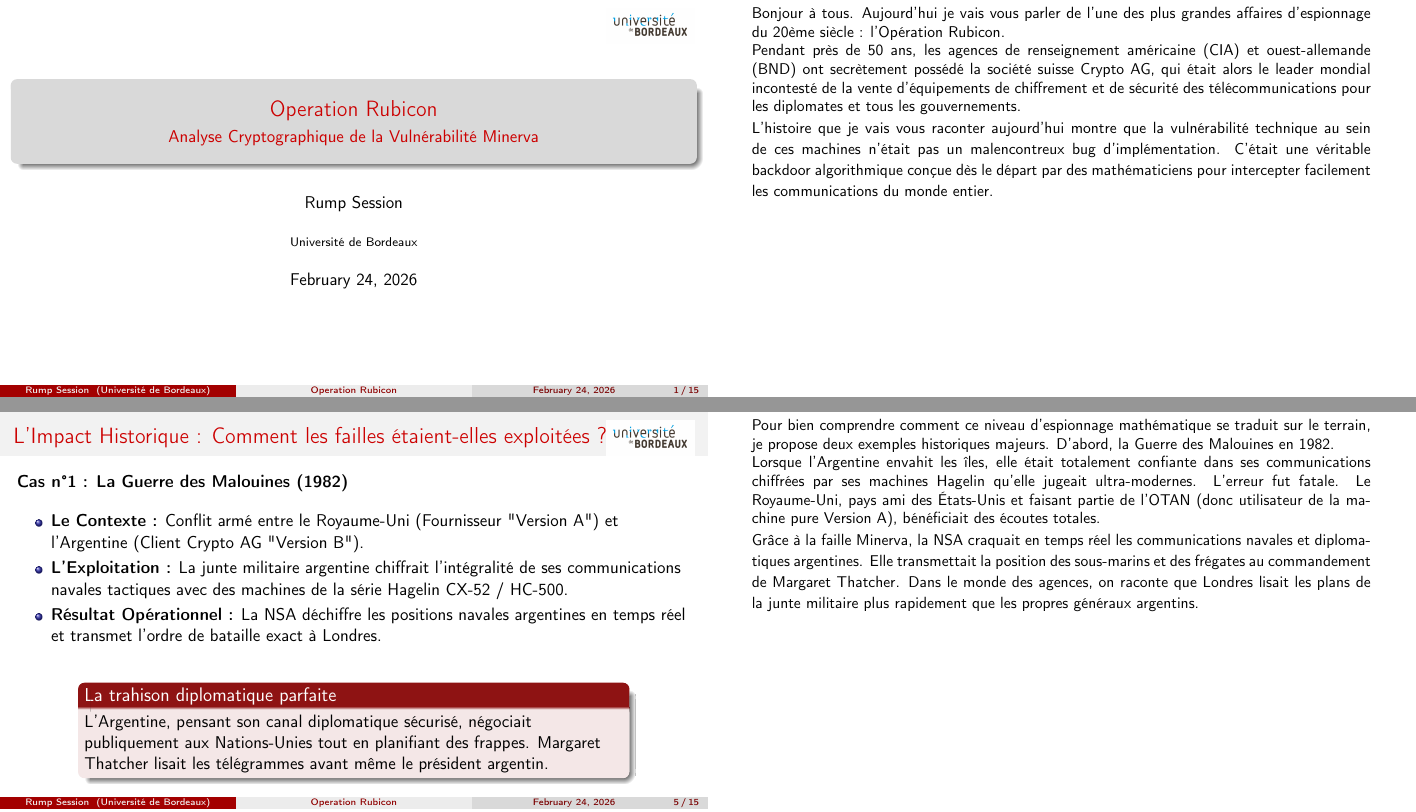
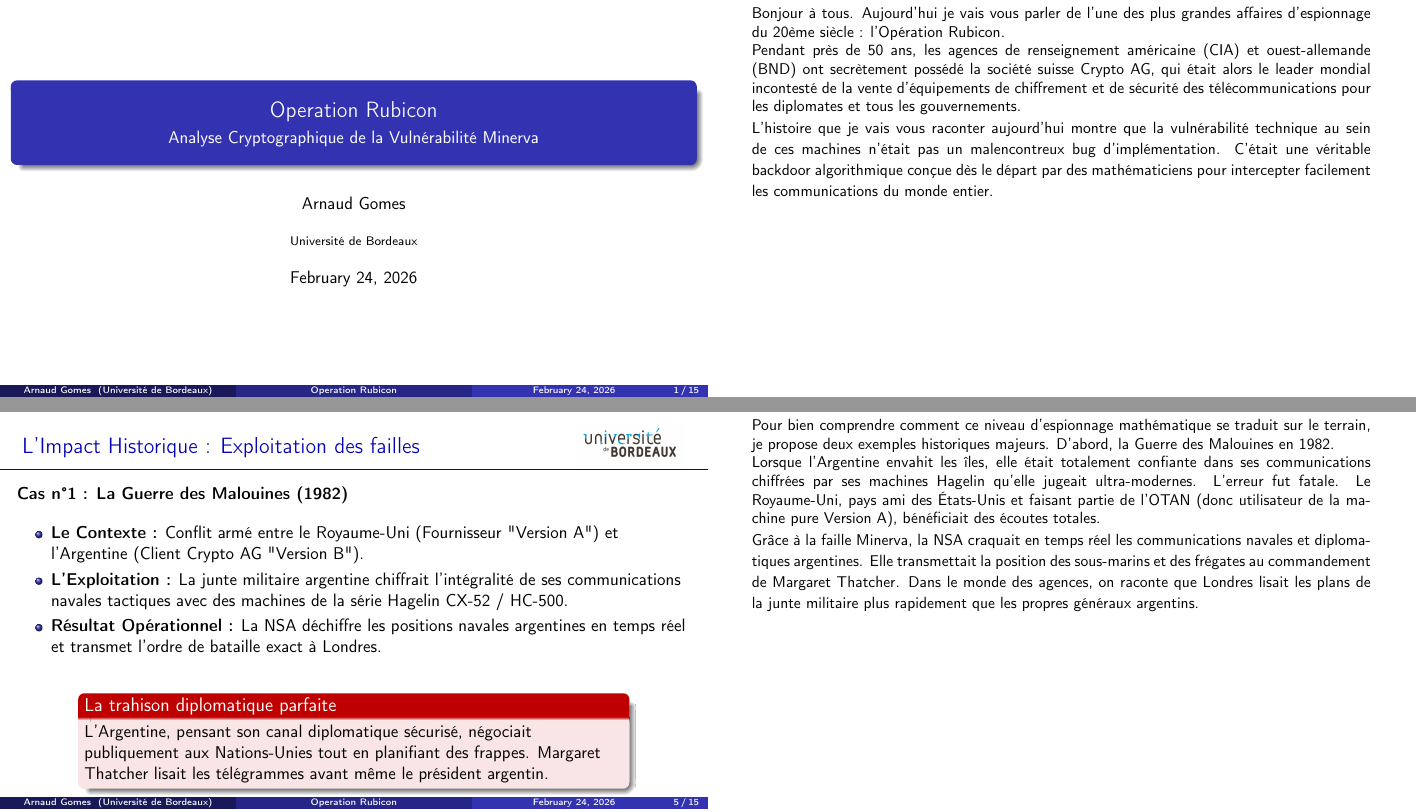
Before and after one commit to Arnaud1404/M1, LaTeX slides (software-security/Rumps/slides.tex): pages 1 and 5 of 15, joined at a grey line. Compiled offline with pdfLaTeX.

Commit message:
v1.1 - fixed banner and logo placement

```diff
--- a/software-security/Rumps/slides.tex
+++ b/software-security/Rumps/slides.tex
@@ -2,8 +2,21 @@
 
 % --- THEME SETUP ---
 \usetheme{Madrid}
-\usecolortheme{beaver} % Red/Grey theme for "Top Secret" vibe
+% \usecolortheme{beaver} % Red/Grey theme for "Top Secret" vibe
 \setbeamertemplate{navigation symbols}{} % Hide navigation commands (icons)
+
+% --- CUSTOM WHITE BANNER LOGO SETUP ---
+\setbeamercolor{frametitle}{bg=white, fg=blue!70!black}
+\setbeamertemplate{frametitle}{%
+    \vspace{0.2cm}
+    \begin{beamercolorbox}[wd=\paperwidth, ht=0.7cm, dp=0.2cm]{frametitle}
+        \hspace*{0.5cm}\usebeamerfont{frametitle}\insertframetitle\hfill
+        \raisebox{-0.3cm}{\includegraphics[height=1cm]{logo_univ_bdx.png}}\hspace*{0.5cm}
+    \end{beamercolorbox}%
+    \begin{tikzpicture}[remember picture,overlay]
+        \draw[blue!70!black, thick] (current page.north west) ++(0,-1.3cm) -- ++(\paperwidth,0);
+    \end{tikzpicture}
+}
 
 % --- PACKAGES ---
 \usepackage[utf8]{inputenc}
@@ -31,7 +37,7 @@
 % --- METADATA ---
 \title{Operation Rubicon}
 \subtitle{Analyse Cryptographique de la Vulnérabilité Minerva}
-\author{Rump Session}
+\author{Arnaud Gomes}
 \institute{Université de Bordeaux}
 \date{\today}
 
@@ -175,7 +181,7 @@
 % 2.5 HISTORICAL IMPACT SLIDES
 % ==============================================================================
 
-\begin{frame}{L'Impact Historique : Comment les failles étaient-elles exploitées ?}
+\begin{frame}{L'Impact Historique : Exploitation des failles}
     \textbf{Cas n°1 : La Guerre des Malouines (1982)}
 
     \vspace{0.3cm}
```
Also changed, not shown: software-security/Rumps/slides.pdf, software-security/Rumps/slides.tex (9 more changed lines).
